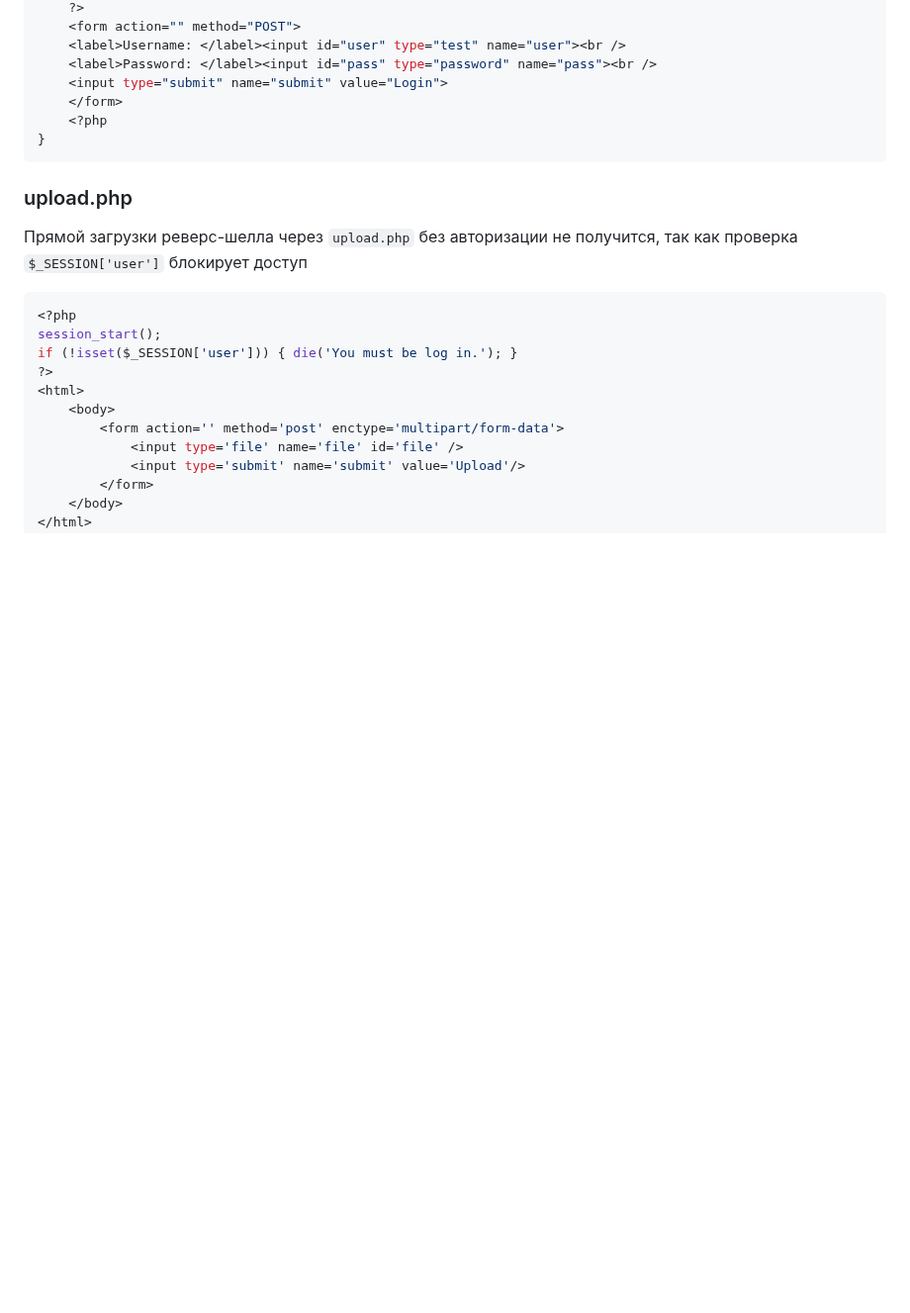
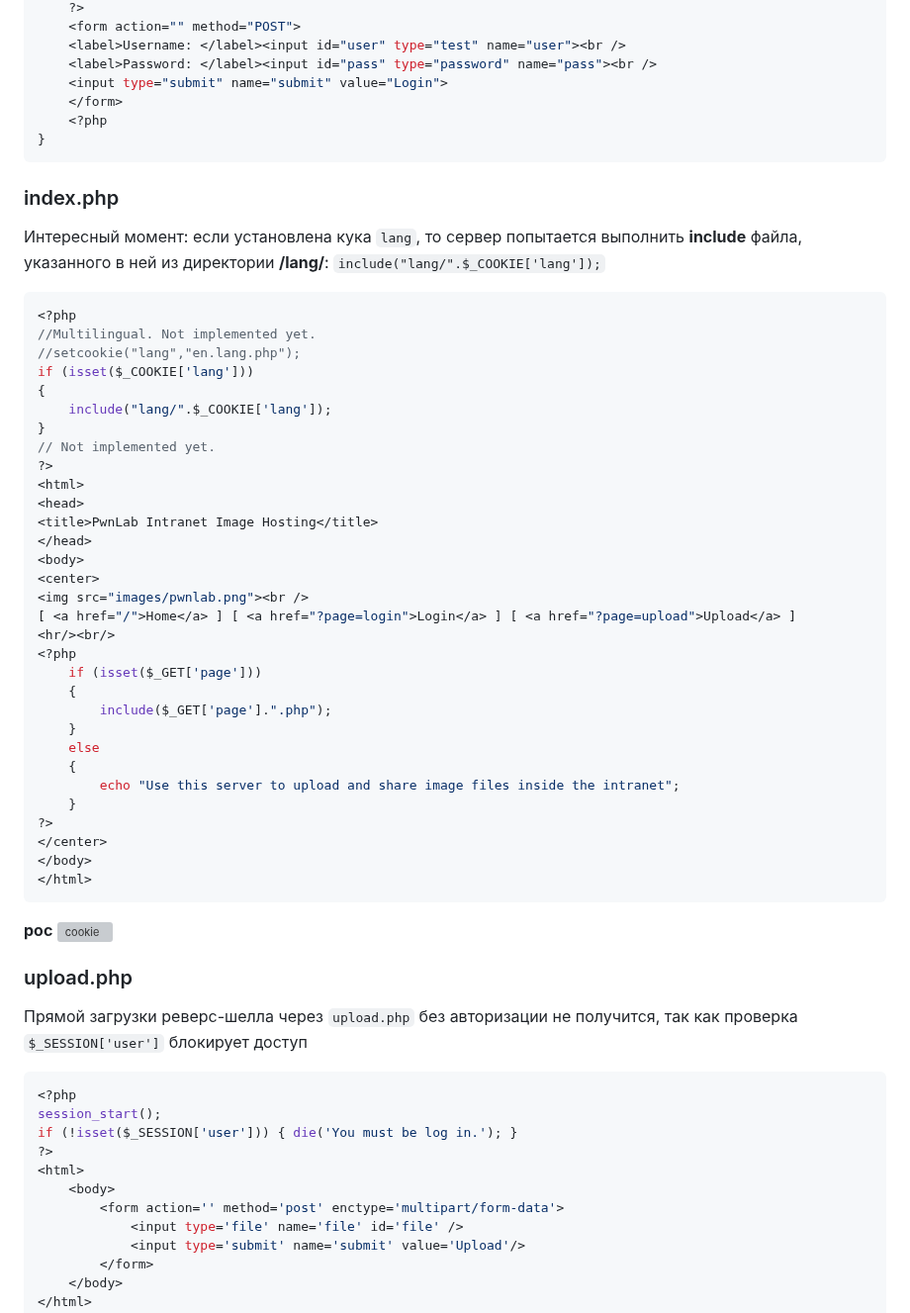
Before and after one commit to 0x2d-pentest/VulnHub, a Markdown page: Lin Easy - PwnLab_init/writeup.md, the part around the change. Shown at 99% size. Rendered like a GitHub page; blank space fills up the shorter version; grey boxes are pictures that could not be loaded.

````diff
--- a/Lin Easy - PwnLab_init/writeup.md
+++ b/Lin Easy - PwnLab_init/writeup.md
@@ -271,6 +271,46 @@ else
 }
 ```
 
+### index.php
+Интересный момент: если установлена кука `lang`, то сервер попытается выполнить **include** файла, указанного в ней из директории **/lang/**: `include("lang/".$_COOKIE['lang']);`
+```php
+<?php
+//Multilingual. Not implemented yet.
+//setcookie("lang","en.lang.php");
+if (isset($_COOKIE['lang']))
+{
+	include("lang/".$_COOKIE['lang']);
+}
+// Not implemented yet.
+?>
+<html>
+<head>
+<title>PwnLab Intranet Image Hosting</title>
+</head>
+<body>
+<center>
+<img src="images/pwnlab.png"><br />
+[ <a href="/">Home</a> ] [ <a href="?page=login">Login</a> ] [ <a href="?page=upload">Upload</a> ]
+<hr/><br/>
+<?php
+	if (isset($_GET['page']))
+	{
+		include($_GET['page'].".php");
+	}
+	else
+	{
+		echo "Use this server to upload and share image files inside the intranet";
+	}
+?>
+</center>
+</body>
+</html>
+```
+**poc**
+![cookie](screenshots/03.cookie.png)
+
+
+
 ### upload.php
 Прямой загрузки реверс-шелла через `upload.php` без авторизации не получится, так как проверка `$_SESSION['user']` блокирует доступ
 ```php
````
